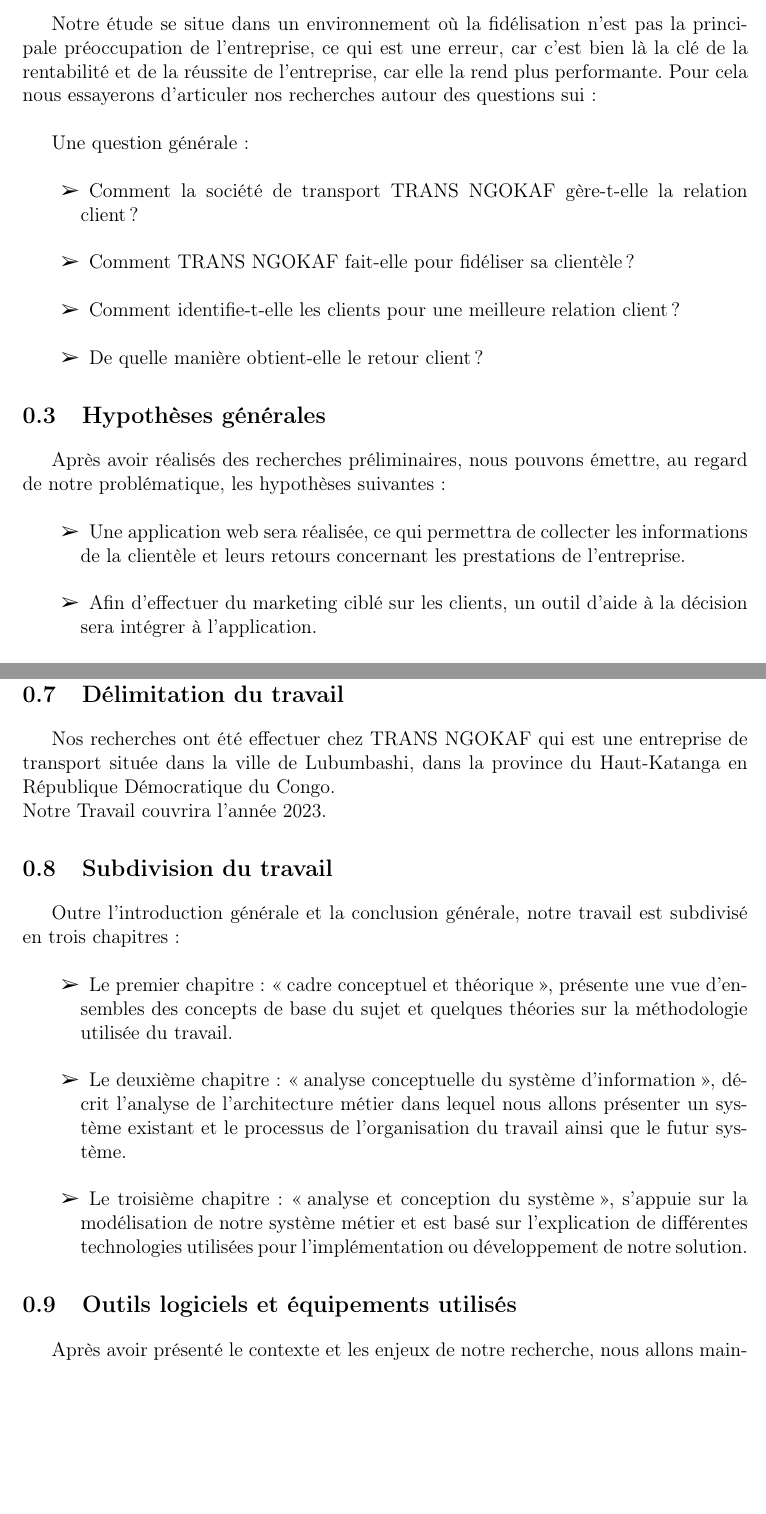
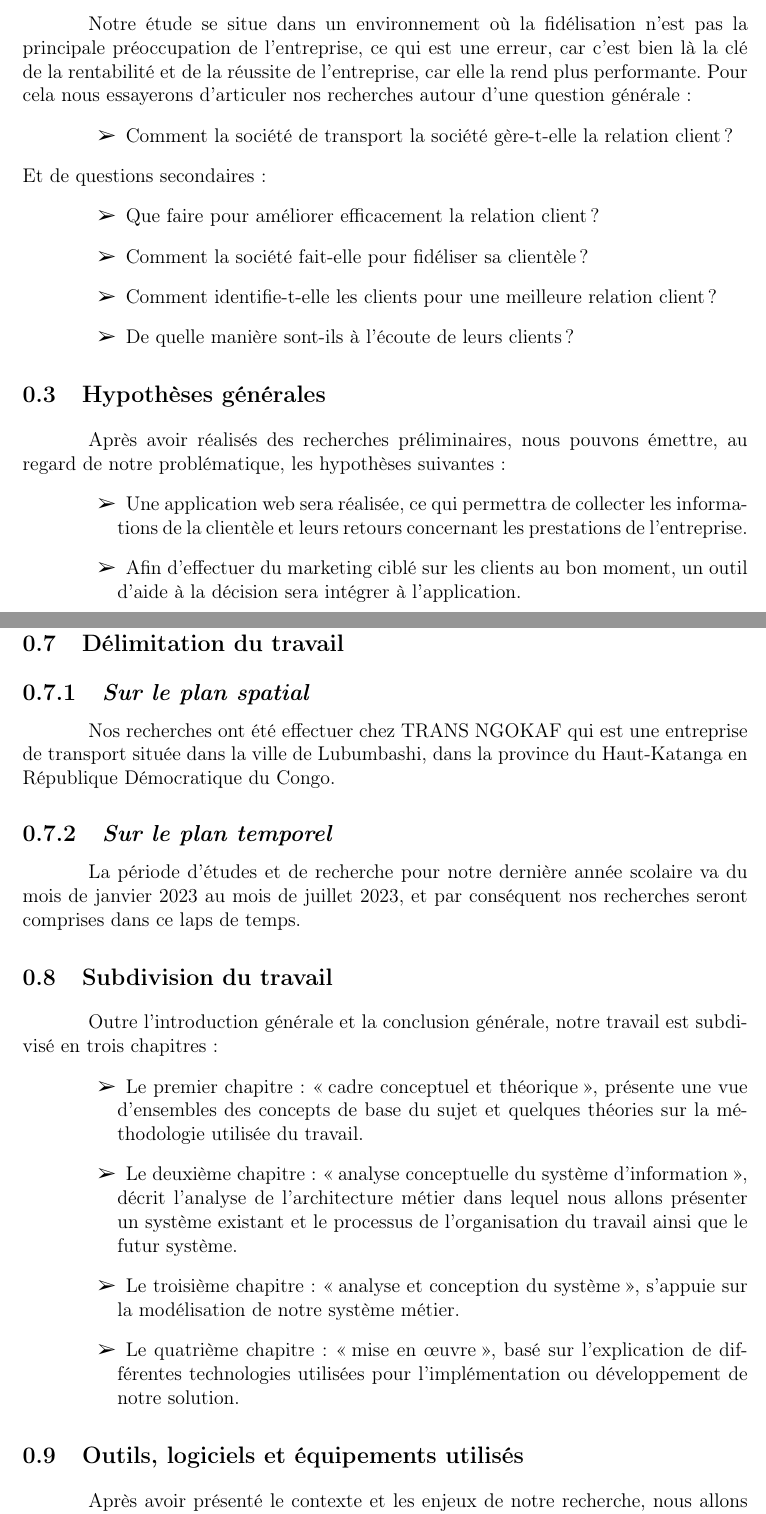
Before and after one commit to BenUzan/esis-tfc-2023, a LaTeX book (memoire/main.tex, which reads memoire/chapitres/00-Chap-0.tex): two parts of pages 8 and 11 of 16, joined at a grey line, cut so that both start at the same text, the shorter picture padded with empty space. Compiled offline with pdfLaTeX.

Commit message:
TFC :: Mise en forme revue

```diff
--- a/memoire/chapitres/00-Chap-0.tex
+++ b/memoire/chapitres/00-Chap-0.tex
@@ -79,37 +70,35 @@
-    Notre étude se situe dans un environnement où la fidélisation n'est pas la principale
+    \par
+    Notre étude se situe dans un environnement où la fidélisation n’est pas la principale
     préoccupation de l’entreprise, ce qui est une erreur, car c’est bien là la clé
     de la rentabilité et de la réussite de l’entreprise, car elle la rend plus performante.
-    Pour cela nous essayerons d’articuler nos recherches autour des questions sui :
-    \newline
-
-    Une question générale :
-    \newline
+    Pour cela nous essayerons d’articuler nos recherches autour d’une question générale :
+    \par
         \begin{itemize}
-            \item [\ding{226}] Comment la société de transport TRANS NGOKAF gère-t-elle
-            la relation client ?
-            \newline
-            \item [\ding{226}] Comment TRANS NGOKAF fait-elle pour fidéliser sa clientèle ?
-            \newline
+            \item [\ding{226}] Comment la société de transport la société
+            gère-t-elle la relation client ?
+        \end{itemize}
+    Et de questions secondaires :
+    \par
+        \begin{itemize}
+            \setlength{\itemsep}{0pt}
+            \item [\ding{226}] Que faire pour améliorer efficacement la relation client ?
+            \item [\ding{226}] Comment la société fait-elle pour fidéliser sa clientèle ?
             \item [\ding{226}] Comment identifie-t-elle les clients pour une
             meilleure relation client ?
-            \newline
-            \item [\ding{226}] De quelle manière obtient-elle le retour client ?
+            \item [\ding{226}] De quelle manière sont-ils à l’écoute de leurs clients ?
         \end{itemize}
     \section[Hypothèses générales]{Hypothèses générales}
     Après avoir réalisés des recherches préliminaires, nous pouvons émettre, au regard
     de notre problématique, les hypothèses suivantes :
-    \newline
-    \begin{itemize}
-        \item [\ding{226}] Une application web sera réalisée, ce qui permettra de collecter
-        les informations de la clientèle et leurs retours concernant les prestations de l’entreprise.
-        \newline
-        \item [\ding{226}] Afin d’effectuer du marketing ciblé sur les clients, un outil d’aide à
-        la décision sera intégrer à l’application.
-        \newline
-        \item [\ding{226}] Un moyen de fidélisation par campagne promotionnelle sera réaliser.
-        \newline
-    \end{itemize}
-
+    \par
+        \begin{itemize}
+            \setlength{\itemsep}{0pt}
+            \item [\ding{226}] Une application web sera réalisée, ce qui permettra de collecter
+            les informations de la clientèle et leurs retours concernant les prestations de l’entreprise.
+            \item [\ding{226}] Afin d’effectuer du marketing ciblé sur les clients au bon moment,
+            un outil d’aide à la décision sera intégrer à l’application.
+            \item [\ding{226}] Un moyen de fidélisation par campagne promotionnelle sera réaliser.
+        \end{itemize}
     \section[Choix et interet du sujet]{Choix et intérêts du sujet}
         \subsection[Choix du sujet]{\textit{Choix du sujet}}
         Dans le cadre général, le choix porté sur ce sujet a été motivé par le souci d’aider
@@ -208,26 +190,29 @@
     \section[Délimitation du travail]{Délimitation du travail}
+        \subsection[Sur le plan spatial]{\textit{Sur le plan spatial}}
         Nos recherches ont été effectuer chez TRANS NGOKAF qui est une entreprise de transport
         située dans la ville de Lubumbashi, dans la province du Haut-Katanga en République Démocratique du Congo.
-        \newline
-        Notre Travail couvrira l’année 2023.
+        \subsection[Sur le plan temporel]{\textit{Sur le plan temporel}}
+        La période d’études et de recherche pour notre dernière
+        année scolaire va du mois de janvier 2023 au mois de juillet 2023,
+        et par conséquent nos recherches seront comprises dans ce laps de temps.
     \section[Subdivision du travail]{Subdivision du travail}
     Outre l’introduction générale et la conclusion générale, notre travail est subdivisé
     en trois chapitres :
-    \newline
+    \par
         \begin{itemize}
+            \setlength{\itemsep}{0pt}
             \item [\ding{226}] Le premier chapitre : \enquote{cadre conceptuel et théorique}, présente une vue
             d’ensembles des concepts de base du sujet et quelques théories sur la méthodologie
             utilisée du travail.
-            \newline
             \item [\ding{226}] Le deuxième chapitre : \enquote{analyse conceptuelle du système d’information},
             décrit l’analyse de l’architecture métier dans lequel nous allons présenter un système existant
             et le processus de l’organisation du travail ainsi que le futur système.
-            \newline
             \item [\ding{226}] Le troisième chapitre : \enquote{analyse et conception du système}, s’appuie sur la
-            modélisation de notre système métier et est basé sur l’explication de différentes
+            modélisation de notre système métier.
+            \item [\ding{226}] Le quatrième chapitre : \enquote{mise en œuvre}, basé sur l’explication de différentes
             technologies utilisées pour l’implémentation ou développement de notre solution.
         \end{itemize}
-    \section[Outils logiciels et équipements utilisés]{Outils logiciels et équipements utilisés}
+    \section[Outils, logiciels et équipements utilisés]{Outils, logiciels et équipements utilisés}
     %%%%%%%%%%%%%
     %% A VENIR %%
     %%%%%%%%%%%%%
--- a/memoire/main.tex
+++ b/memoire/main.tex
@@ -6,6 +6,7 @@
 \usepackage[french]{babel}
 \usepackage[T1]{fontenc}
 \usepackage[left=3.5cm,right=2cm,top=3.5cm,bottom=2cm]{geometry}
+\usepackage[skip=10pt plus1pt, indent=40pt]{parskip}
 \usepackage[sorting=none]{biblatex}
 \usepackage[acronym]{glossaries}
 \usepackage{csquotes}
```
Also changed, not shown: memoire/liminaire/07-Avant-propos.tex (+1 -2 lines), memoire/chapitres/00-Chap-0.tex (80 more changed lines).
